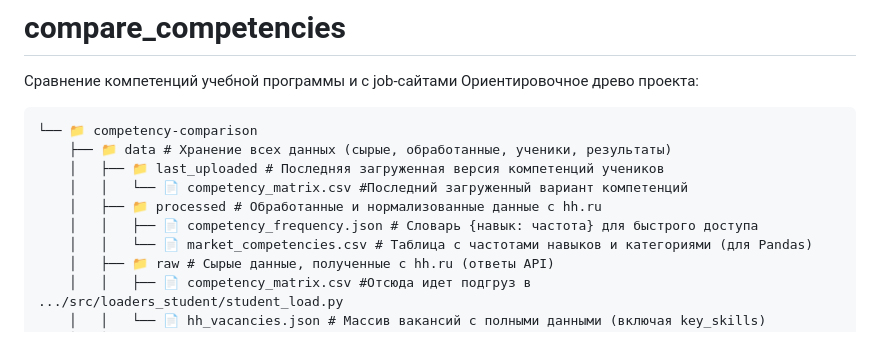
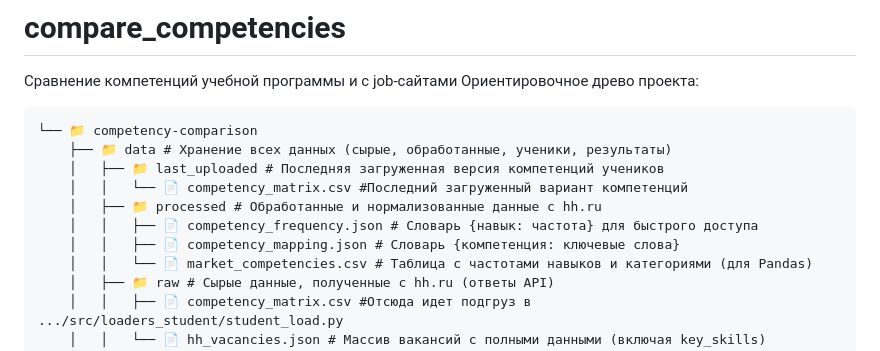
Before and after one commit to kr1p043k/compare_competencies, a Markdown page: README.md, the part around the change. GitHub-like rendering.

Commit message:
обновлено древо

```diff
--- a/README.md
+++ b/README.md
@@ -8,6 +8,7 @@
     │   │   └── 📄 competency_matrix.csv #Последний загруженный вариант компетенций
     │   ├── 📁 processed # Обработанные и нормализованные данные с hh.ru
     │   │   ├── 📄 competency_frequency.json # Словарь {навык: частота} для быстрого доступа
+    │   │   ├── 📄 competency_mapping.json # Словарь {компетенция: ключевые слова}
     │   │   └── 📄 market_competencies.csv # Таблица с частотами навыков и категориями (для Pandas)
     │   ├── 📁 raw # Сырые данные, полученные с hh.ru (ответы API)
     │   │   ├── 📄 competency_matrix.csv #Отсюда идет подгруз в .../src/loaders_student/student_load.py
```
